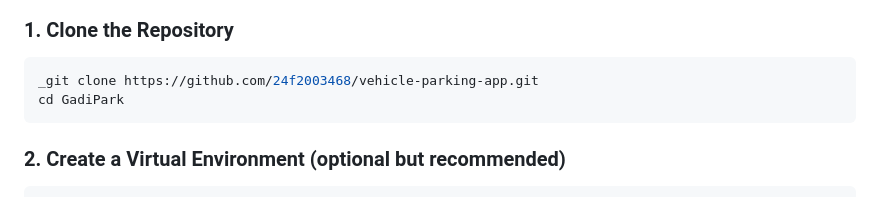
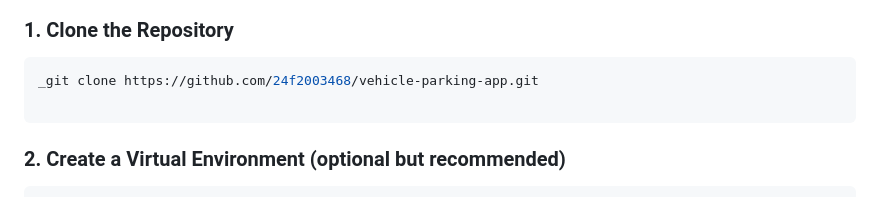
Before and after one commit to moonejs/GaddiPark, a Markdown page: README.md, the part around the change. GitHub-like rendering.

````diff
--- a/README.md
+++ b/README.md
@@ -161,7 +161,7 @@ Follow these steps to set up and run the GadiPark project locally:
 
 ```bash
 _git clone https://github.com/24f2003468/vehicle-parking-app.git
-cd GadiPark
+
 ```
 
 ### 2. Create a Virtual Environment (optional but recommended)
````
